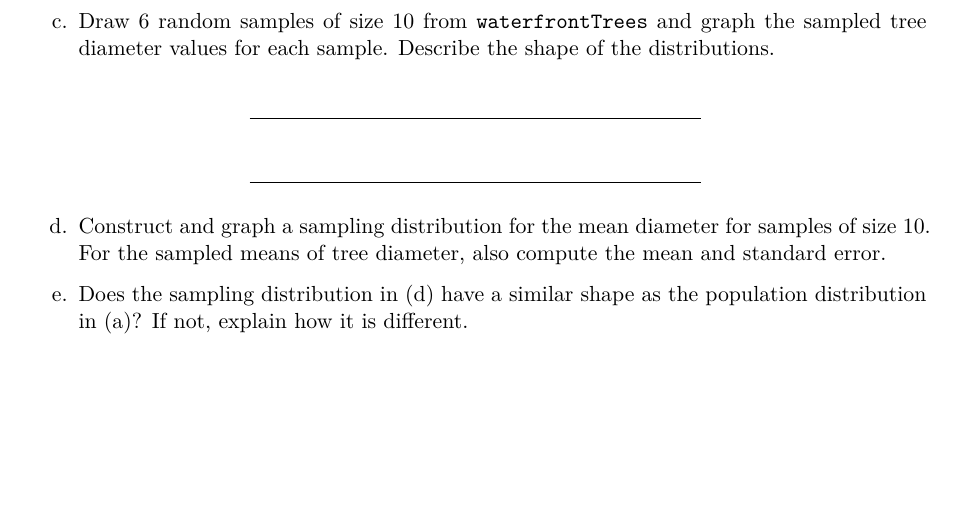
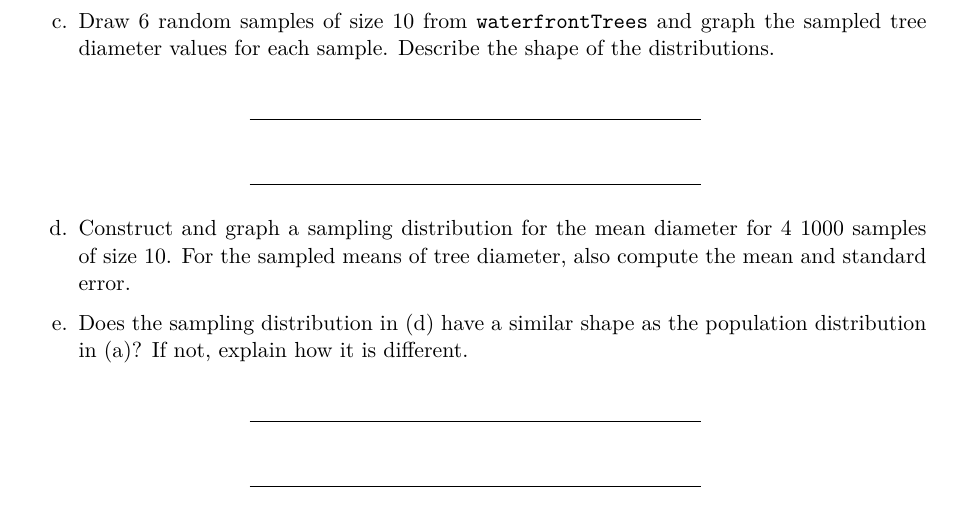
Before and after one commit to Math-141/lab06, a Quarto document (lab06_yournamehere.qmd): part of page 2 of 8, cut so that both start at the same text, the shorter picture padded with empty space. Rendered offline with R 4.5, knitr and Pandoc in place of Quarto, then LaTeX, with nearby package versions; some code elsewhere in the file could not run offline.

Commit message:
fix typo

````diff
--- a/lab06_yournamehere.qmd
+++ b/lab06_yournamehere.qmd
@@ -90,7 +90,7 @@ c. Draw 6 random samples of size 10 from `waterfrontTrees` and graph the sampled
 
 *************************************************************************
 
-d.  Construct and graph a sampling distribution for the mean diameter for samples of size 10.  For the sampled means of tree diameter, also compute the mean and standard error.
+d.  Construct and graph a sampling distribution for the mean diameter for 4 1000 samples of size 10.  For the sampled means of tree diameter, also compute the mean and standard error.
 
 ```{r}
 
````
